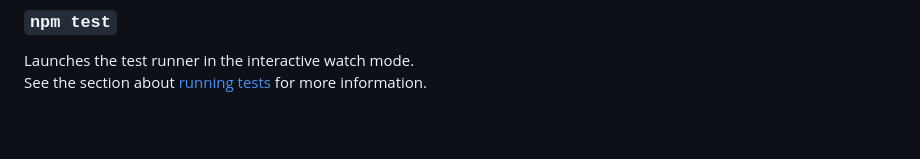
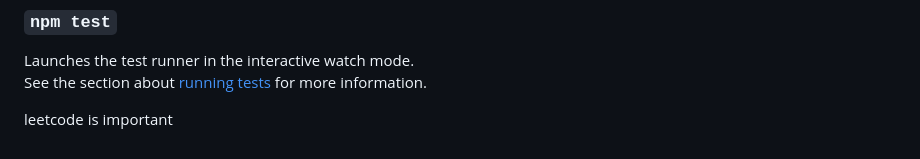
Before and after one commit to Bean-Vic/final-project-Aug-2025, a Markdown page: README.md, the part around the change. GitHub-like rendering; blank space fills up the shorter version.

Commit message:
Update README to include LeetCode importance
Add note about the importance of LeetCode.

```diff
--- a/README.md
+++ b/README.md
@@ -183,3 +183,5 @@ You may also see any lint errors in the console.
 
 Launches the test runner in the interactive watch mode.\
 See the section about [running tests](https://facebook.github.io/create-react-app/docs/running-tests) for more information.
+
+leetcode is important
```
